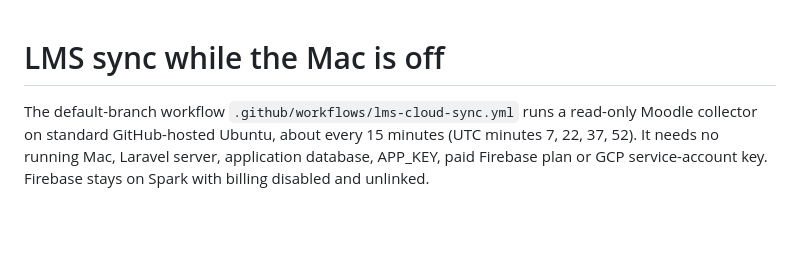
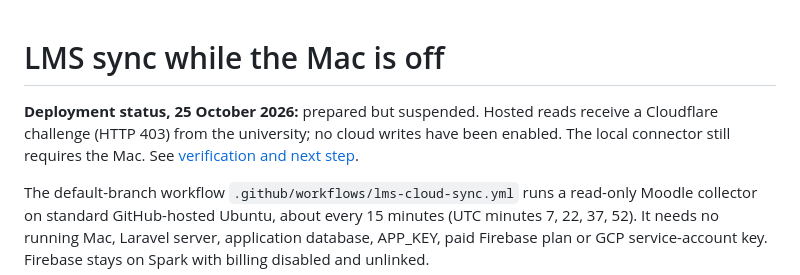
Before and after one commit to Zxxylko/orvyn, a Markdown page: cloud/lms/README.md, the part around the change. Drawn GitHub-style; blank space fills up the shorter version.

Commit message:
Document verified LMS access restriction and suspended cloud deployment

```diff
--- a/cloud/lms/README.md
+++ b/cloud/lms/README.md
@@ -1,4 +1,6 @@
 # LMS sync while the Mac is off
+
+**Deployment status, 25 October 2026:** prepared but suspended. Hosted reads receive a Cloudflare challenge (HTTP 403) from the university; no cloud writes have been enabled. The local connector still requires the Mac. See [verification and next step](../../docs/qa/2026-10-25-lms-cloud-sync.md).
 
 The default-branch workflow `.github/workflows/lms-cloud-sync.yml` runs a read-only Moodle collector on standard GitHub-hosted Ubuntu, about every 15 minutes (UTC minutes 7, 22, 37, 52). It needs no running Mac, Laravel server, application database, APP_KEY, paid Firebase plan or GCP service-account key. Firebase stays on Spark with billing disabled and unlinked.
 
```
Also changed, not shown: docs/qa/2026-10-25-lms-cloud-sync.md (added, +32 -0 lines).
